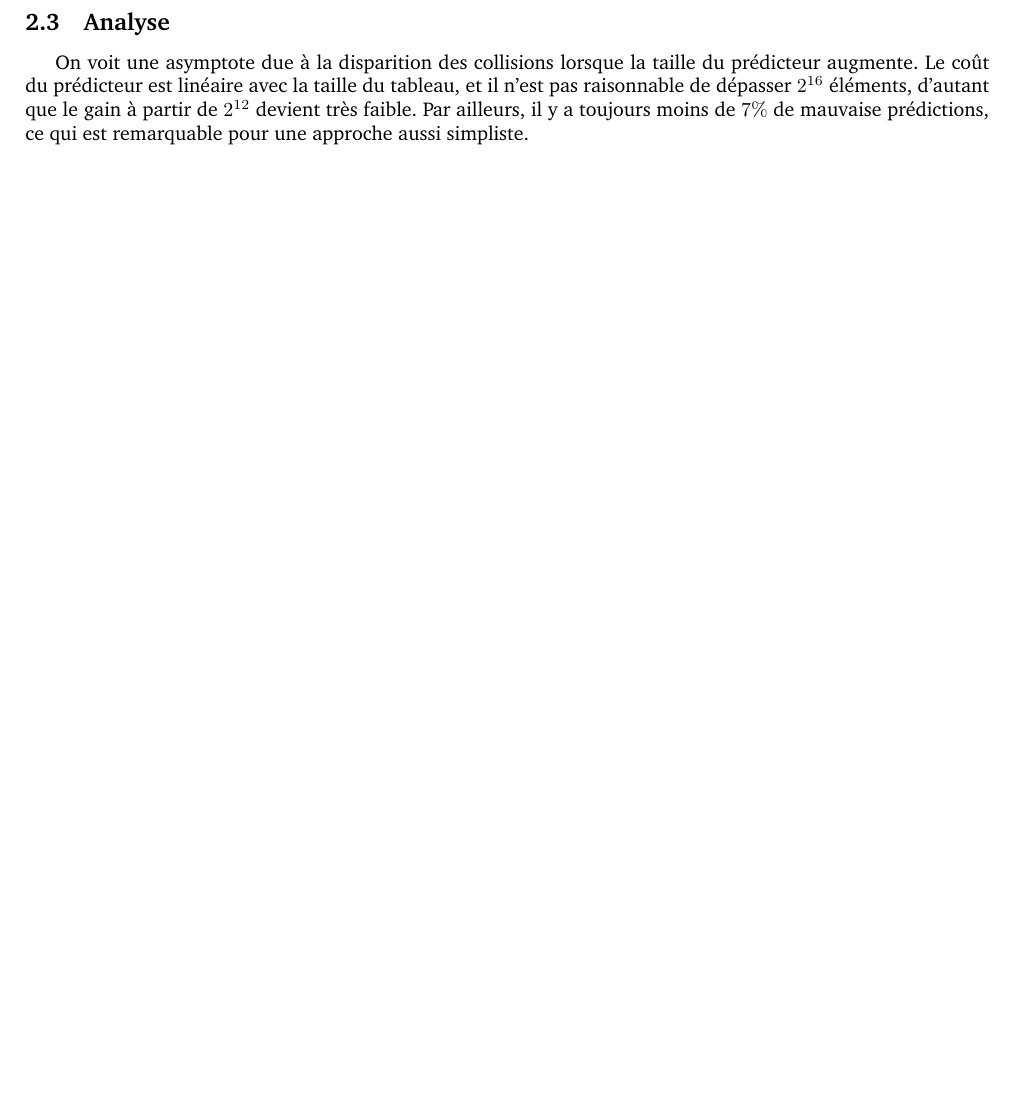
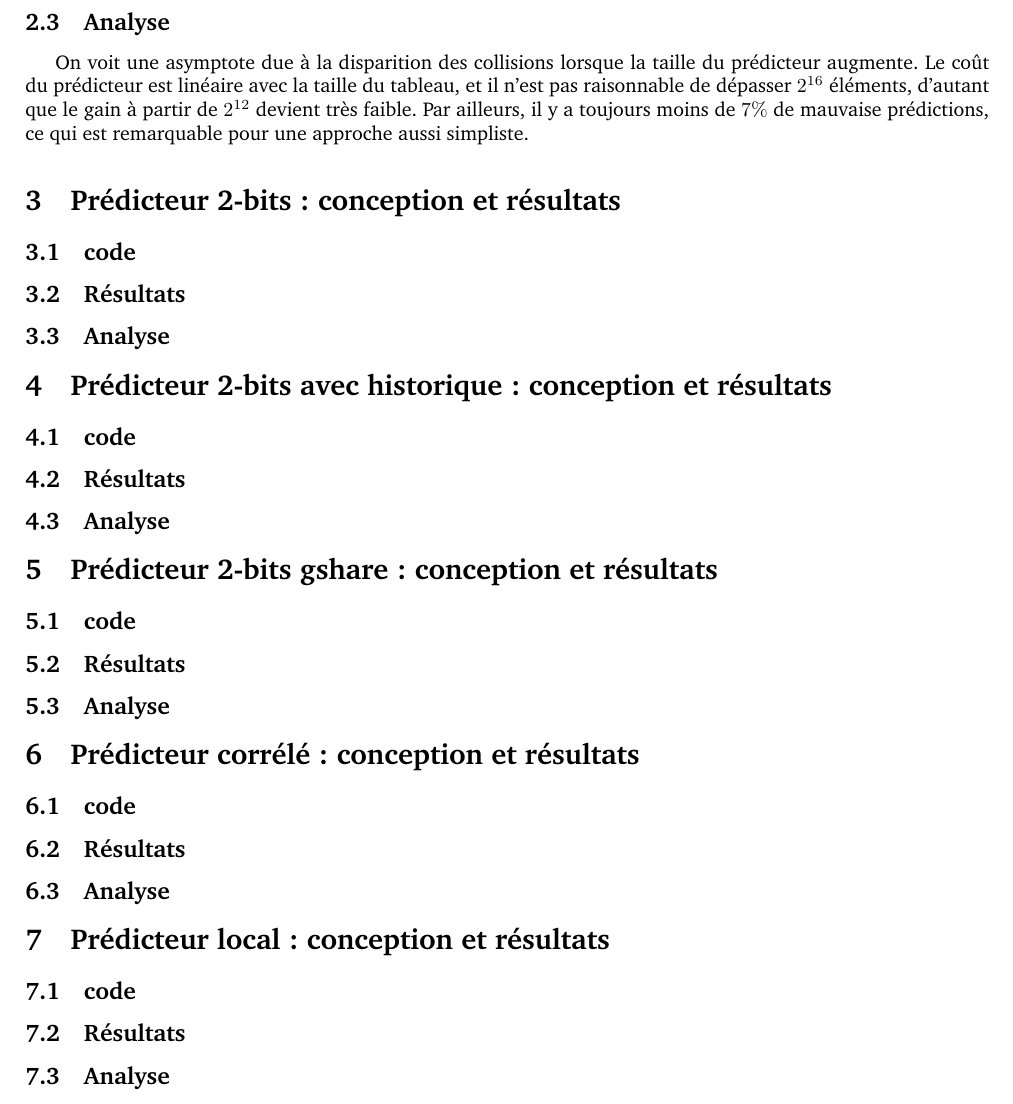
Before and after one commit to LucasMahieu/TP_branch_prediction, a LaTeX CV (rendu/tp-branch-res.tex): part of page 2 of 2, cut so that both start at the same text, the shorter picture padded with empty space. Compiled offline with pdfLaTeX.

Commit message:
struct rendu

```diff
--- a/rendu/tp-branch-res.tex
+++ b/rendu/tp-branch-res.tex
@@ -115,4 +115,31 @@ Les résultats issus de la simulation sont les suivants.
 On voit une asymptote due à la disparition des collisions lorsque la taille du prédicteur augmente.
 Le coût du prédicteur est linéaire avec la taille du tableau, et il n'est pas raisonnable de dépasser $2^{16}$ éléments, d'autant que le gain à partir de $2^{12}$ devient très faible.
 Par ailleurs, il y a toujours moins de $7\%$ de mauvaise prédictions, ce qui est remarquable pour une approche aussi simpliste.
+
+
+\section{Prédicteur 2-bits : conception et résultats}
+\subsection{code}
+\subsection{Résultats}
+\subsection{Analyse}
+
+\section{Prédicteur 2-bits avec historique : conception et résultats}
+\subsection{code}
+\subsection{Résultats}
+\subsection{Analyse}
+
+\section{Prédicteur 2-bits gshare: conception et résultats}
+\subsection{code}
+\subsection{Résultats}
+\subsection{Analyse}
+
+\section{Prédicteur corrélé : conception et résultats}
+\subsection{code}
+\subsection{Résultats}
+\subsection{Analyse}
+
+\section{Prédicteur local : conception et résultats}
+\subsection{code}
+\subsection{Résultats}
+\subsection{Analyse}
+
 \end{document}
```
